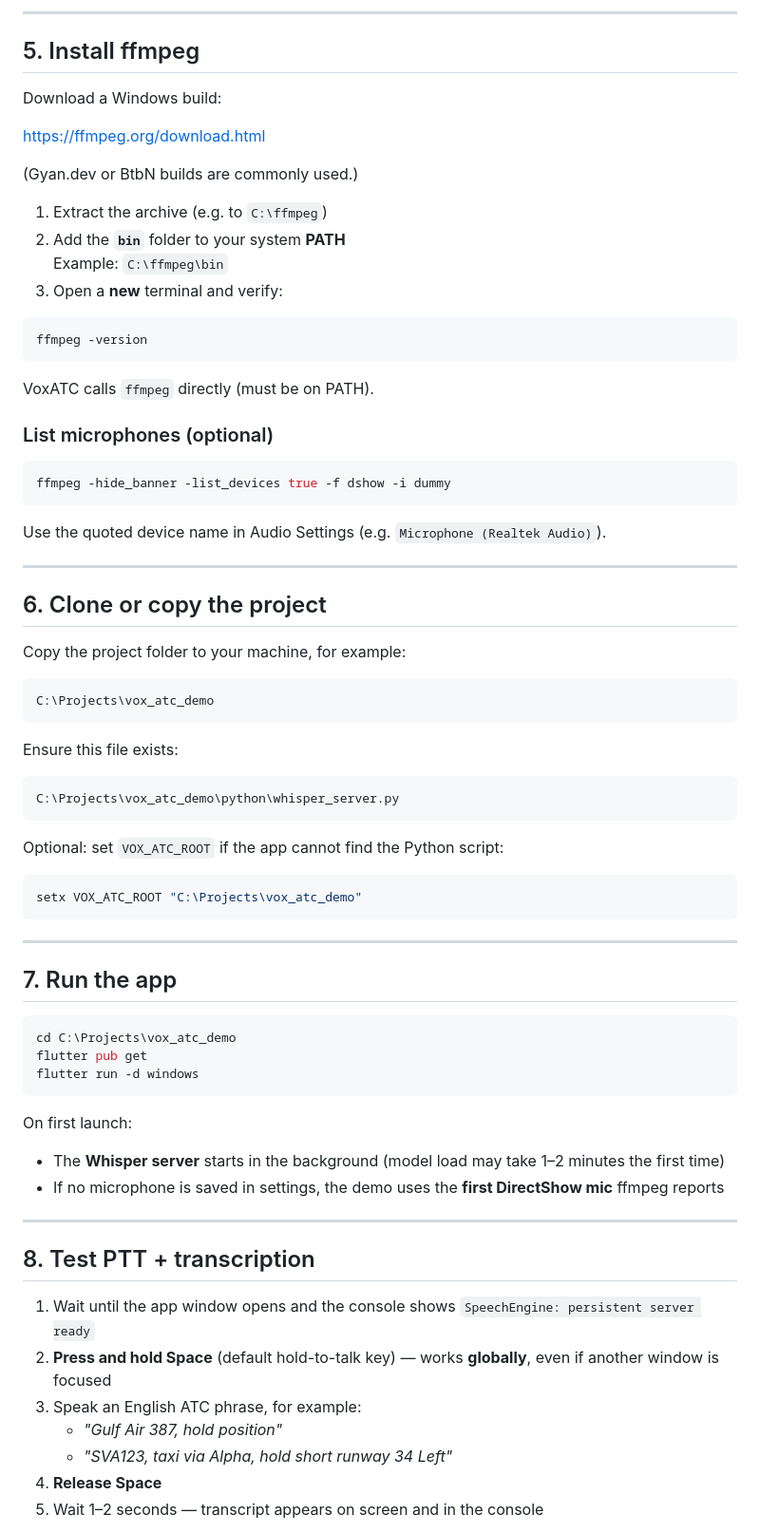
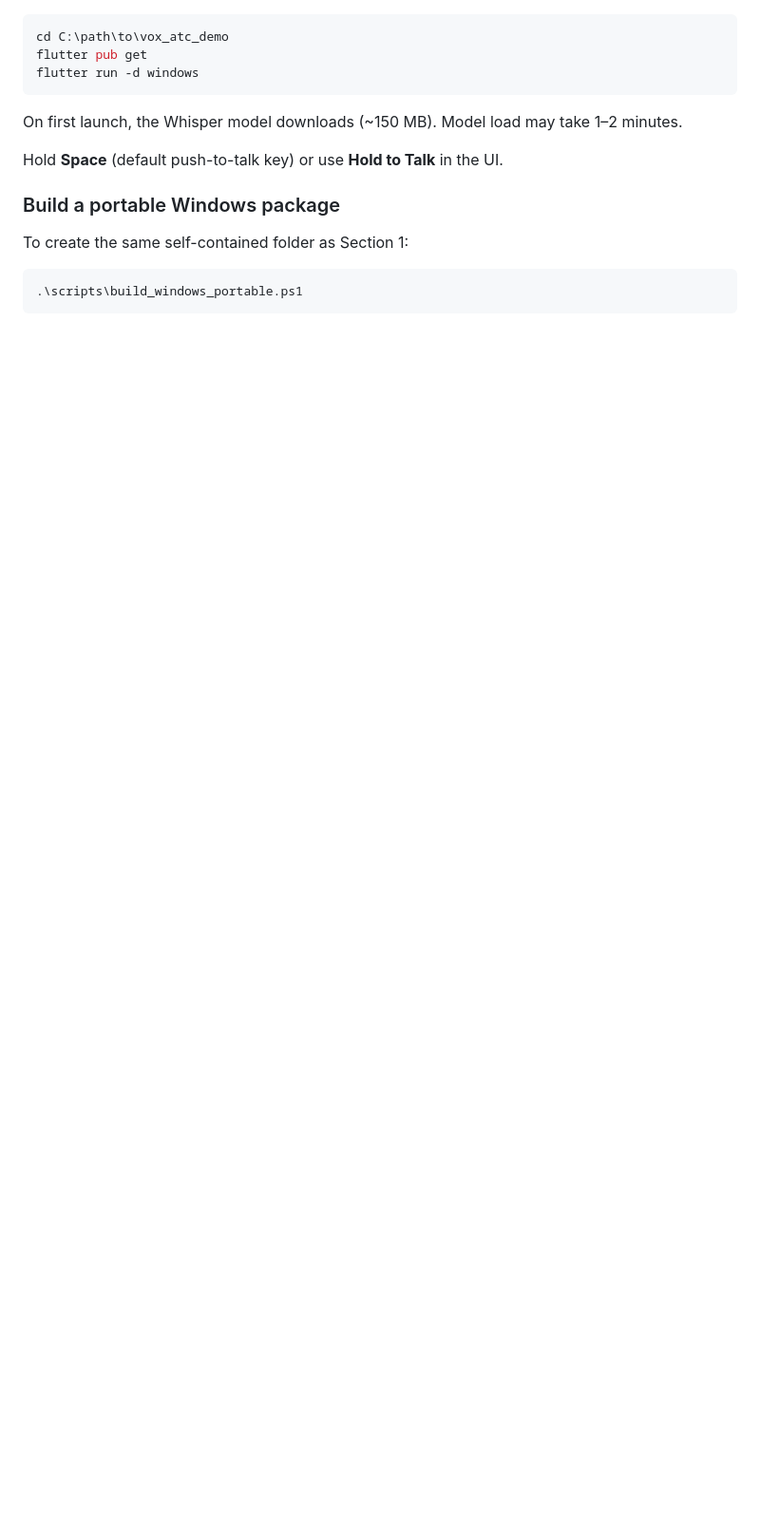
Before and after one commit to BllueSara/vox_atc_demo, a Markdown page: WINDOWS_SETUP.md, the part around one of its changes. Shown at 95% size. Rendered like a GitHub page; blank space fills up the shorter version.

````diff
--- a/WINDOWS_SETUP.md
+++ b/WINDOWS_SETUP.md
@@ -89,78 +75,17 @@ The first transcription run downloads the `small.en` model (~150 MB).
----
-
-## 5. Install ffmpeg
-
-Download a Windows build:
-
-https://ffmpeg.org/download.html
-
-(Gyan.dev or BtbN builds are commonly used.)
-
-1. Extract the archive (e.g. to `C:\ffmpeg`)
-2. Add the **`bin`** folder to your system **PATH**
-   Example: `C:\ffmpeg\bin`
-3. Open a **new** terminal and verify:
-
-```powershell
-ffmpeg -version
-```
-
-VoxATC calls `ffmpeg` directly (must be on PATH).
-
-### List microphones (optional)
-
-```powershell
-ffmpeg -hide_banner -list_devices true -f dshow -i dummy
-```
-
-Use the quoted device name in Audio Settings (e.g. `Microphone (Realtek Audio)`).
-
----
-
-## 6. Clone or copy the project
-
-Copy the project folder to your machine, for example:
-
-```
-C:\Projects\vox_atc_demo
-```
-
-Ensure this file exists:
-
-```
-C:\Projects\vox_atc_demo\python\whisper_server.py
-```
-
-Optional: set `VOX_ATC_ROOT` if the app cannot find the Python script:
-
-```powershell
-setx VOX_ATC_ROOT "C:\Projects\vox_atc_demo"
-```
-
----
-
-## 7. Run the app
-
-```powershell
-cd C:\Projects\vox_atc_demo
+cd C:\path\to\vox_atc_demo
 flutter pub get
 flutter run -d windows
 ```
 
-On first launch:
+On first launch, the Whisper model downloads (~150 MB). Model load may take 1–2 minutes.
 
-- The **Whisper server** starts in the background (model load may take 1–2 minutes the first time)
-- If no microphone is saved in settings, the demo uses the **first DirectShow mic** ffmpeg reports
+Hold **Space** (default push-to-talk key) or use **Hold to Talk** in the UI.
 
----
+### Build a portable Windows package
 
-## 8. Test PTT + transcription
+To create the same self-contained folder as Section 1:
 
-1. Wait until the app window opens and the console shows `SpeechEngine: persistent server ready`
-2. **Press and hold Space** (default hold-to-talk key) — works **globally**, even if another window is focused
-3. Speak an English ATC phrase, for example:
-   - *"Gulf Air 387, hold position"*
-   - *"SVA123, taxi via Alpha, hold short runway 34 Left"*
-4. **Release Space**
-5. Wait 1–2 seconds — transcript appears on screen and in the console
+```powershell
+.\scripts\build_windows_portable.ps1
+```
 
````
Also changed, not shown: other parts of WINDOWS_SETUP.md (+66 -173 lines).
